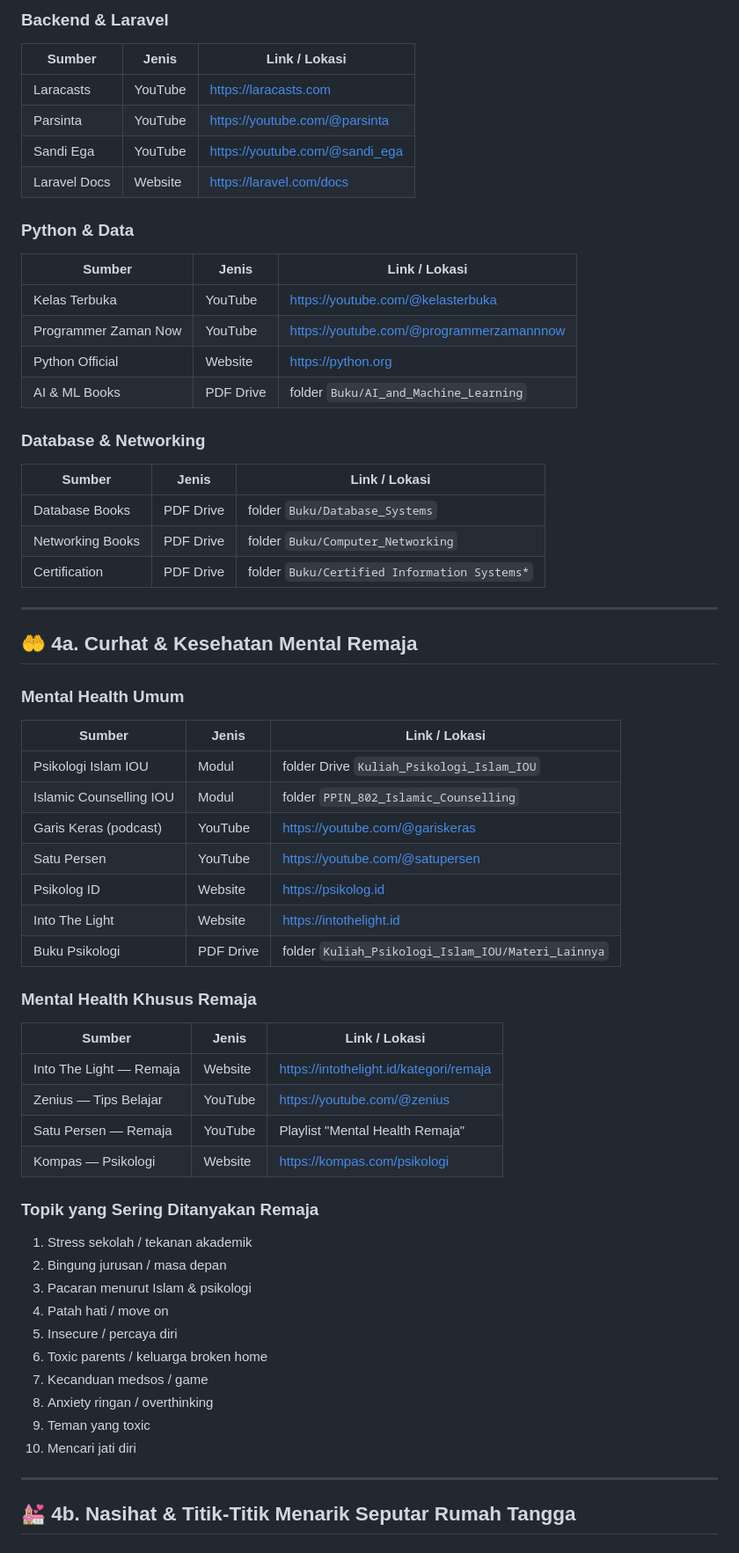
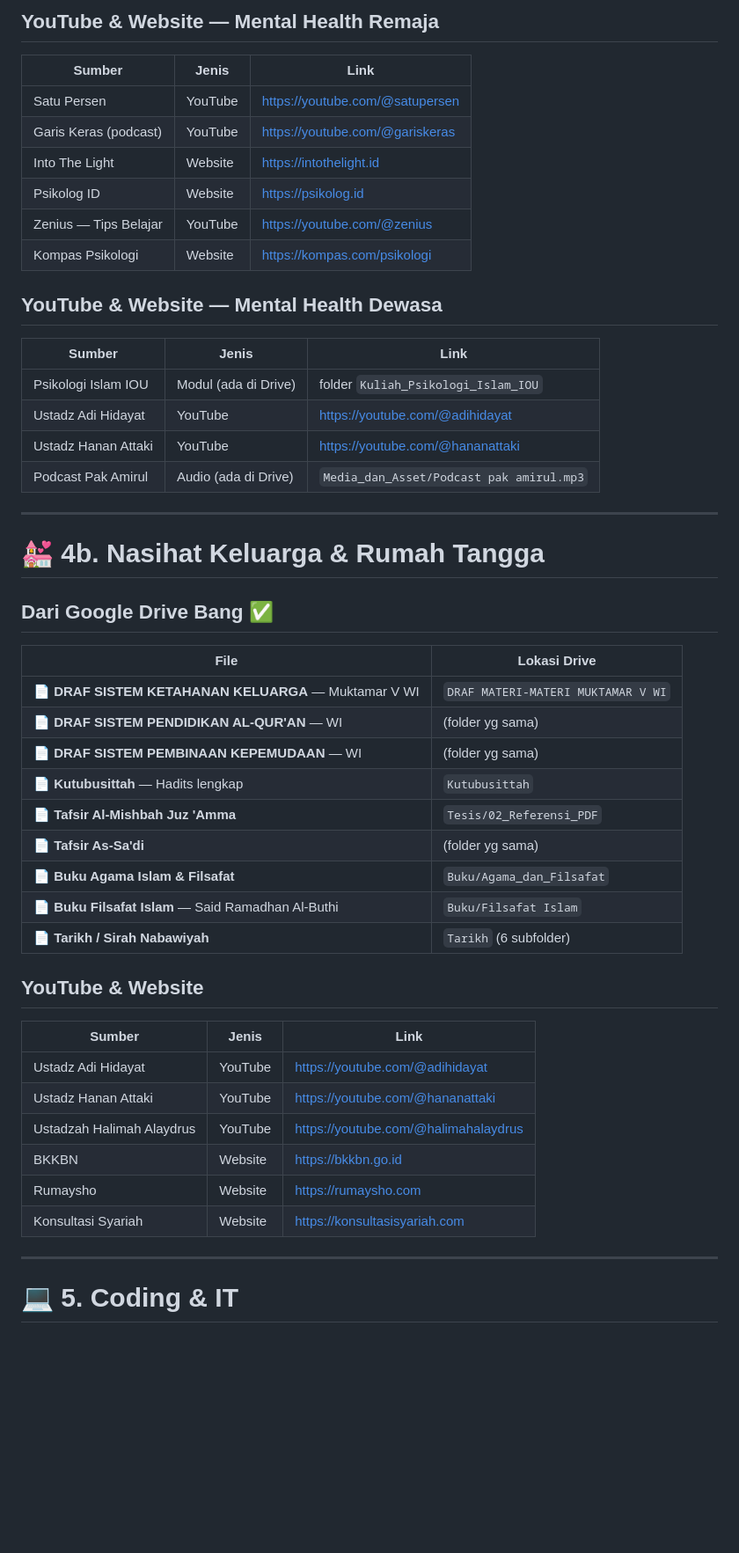
Before and after one commit to muhdanfyan/wajar.ai, a Markdown page: referensi-materi.md, the part around one of its changes. Shown at 88% size. Rendered like a GitHub page; blank space fills up the shorter version.

Commit message:
feat: referensi lengkap dari Google Drive Bang Dadan + sumber publik

```diff
--- a/referensi-materi.md
+++ b/referensi-materi.md
@@ -85,63 +107,50 @@
 
-### Backend & Laravel
-| Sumber | Jenis | Link / Lokasi |
-|--------|-------|---------------|
-| Laracasts | YouTube | https://laracasts.com |
-| Parsinta | YouTube | https://youtube.com/@parsinta |
-| Sandi Ega | YouTube | https://youtube.com/@sandi_ega |
-| Laravel Docs | Website | https://laravel.com/docs |
+## YouTube & Website — Mental Health Remaja
+| Sumber | Jenis | Link |
+|--------|-------|------|
+| Satu Persen | YouTube | https://youtube.com/@satupersen |
+| Garis Keras (podcast) | YouTube | https://youtube.com/@gariskeras |
+| Into The Light | Website | https://intothelight.id |
+| Psikolog ID | Website | https://psikolog.id |
+| Zenius — Tips Belajar | YouTube | https://youtube.com/@zenius |
+| Kompas Psikologi | Website | https://kompas.com/psikologi |
 
-### Python & Data
-| Sumber | Jenis | Link / Lokasi |
-|--------|-------|---------------|
-| Kelas Terbuka | YouTube | https://youtube.com/@kelasterbuka |
-| Programmer Zaman Now | YouTube | https://youtube.com/@programmerzamannnow |
-| Python Official | Website | https://python.org |
-| AI & ML Books | PDF Drive | folder `Buku/AI_and_Machine_Learning` |
-
-### Database & Networking
-| Sumber | Jenis | Link / Lokasi |
-|--------|-------|---------------|
-| Database Books | PDF Drive | folder `Buku/Database_Systems` |
-| Networking Books | PDF Drive | folder `Buku/Computer_Networking` |
-| Certification | PDF Drive | folder `Buku/Certified Information Systems*` |
+## YouTube & Website — Mental Health Dewasa
+| Sumber | Jenis | Link |
+|--------|-------|------|
+| Psikologi Islam IOU | Modul (ada di Drive) | folder `Kuliah_Psikologi_Islam_IOU` |
+| Ustadz Adi Hidayat | YouTube | https://youtube.com/@adihidayat |
+| Ustadz Hanan Attaki | YouTube | https://youtube.com/@hananattaki |
+| Podcast Pak Amirul | Audio (ada di Drive) | `Media_dan_Asset/Podcast pak amirul.mp3` |
 
 ---
 
-## 🤲 4a. Curhat & Kesehatan Mental Remaja
+# 💒 4b. Nasihat Keluarga & Rumah Tangga
 
-### Mental Health Umum
-| Sumber | Jenis | Link / Lokasi |
-|--------|-------|---------------|
-| Psikologi Islam IOU | Modul | folder Drive `Kuliah_Psikologi_Islam_IOU` |
-| Islamic Counselling IOU | Modul | folder `PPIN_802_Islamic_Counselling` |
-| Garis Keras (podcast) | YouTube | https://youtube.com/@gariskeras |
-| Satu Persen | YouTube | https://youtube.com/@satupersen |
-| Psikolog ID | Website | https://psikolog.id |
-| Into The Light | Website | https://intothelight.id |
-| Buku Psikologi | PDF Drive | folder `Kuliah_Psikologi_Islam_IOU/Materi_Lainnya` |
+## Dari Google Drive Bang ✅
+| File | Lokasi Drive |
+|------|-------------|
+| 📄 **DRAF SISTEM KETAHANAN KELUARGA** — Muktamar V WI | `DRAF MATERI-MATERI MUKTAMAR V WI` |
+| 📄 **DRAF SISTEM PENDIDIKAN AL-QUR'AN** — WI | (folder yg sama) |
+| 📄 **DRAF SISTEM PEMBINAAN KEPEMUDAAN** — WI | (folder yg sama) |
+| 📄 **Kutubusittah** — Hadits lengkap | `Kutubusittah` |
+| 📄 **Tafsir Al-Mishbah Juz 'Amma** | `Tesis/02_Referensi_PDF` |
+| 📄 **Tafsir As-Sa'di** | (folder yg sama) |
+| 📄 **Buku Agama Islam & Filsafat** | `Buku/Agama_dan_Filsafat` |
+| 📄 **Buku Filsafat Islam** — Said Ramadhan Al-Buthi | `Buku/Filsafat Islam` |
+| 📄 **Tarikh / Sirah Nabawiyah** | `Tarikh` (6 subfolder) |
 
-### Mental Health Khusus Remaja
-| Sumber | Jenis | Link / Lokasi |
-|--------|-------|---------------|
-| Into The Light — Remaja | Website | https://intothelight.id/kategori/remaja |
-| Zenius — Tips Belajar | YouTube | https://youtube.com/@zenius |
-| Satu Persen — Remaja | YouTube | Playlist "Mental Health Remaja" |
-| Kompas — Psikologi | Website | https://kompas.com/psikologi |
-
-### Topik yang Sering Ditanyakan Remaja
-1. Stress sekolah / tekanan akademik
-2. Bingung jurusan / masa depan
-3. Pacaran menurut Islam & psikologi
-4. Patah hati / move on
-5. Insecure / percaya diri
-6. Toxic parents / keluarga broken home
-7. Kecanduan medsos / game
-8. Anxiety ringan / overthinking
-9. Teman yang toxic
-10. Mencari jati diri
+## YouTube & Website
+| Sumber | Jenis | Link |
+|--------|-------|------|
+| Ustadz Adi Hidayat | YouTube | https://youtube.com/@adihidayat |
+| Ustadz Hanan Attaki | YouTube | https://youtube.com/@hananattaki |
+| Ustadzah Halimah Alaydrus | YouTube | https://youtube.com/@halimahalaydrus |
+| BKKBN | Website | https://bkkbn.go.id |
+| Rumaysho | Website | https://rumaysho.com |
+| Konsultasi Syariah | Website | https://konsultasisyariah.com |
 
 ---
 
-## 💒 4b. Nasihat & Titik-Titik Menarik Seputar Rumah Tangga
+# 💻 5. Coding & IT
 
```
Also changed, not shown: other parts of referensi-materi.md (+115 -91 lines).
